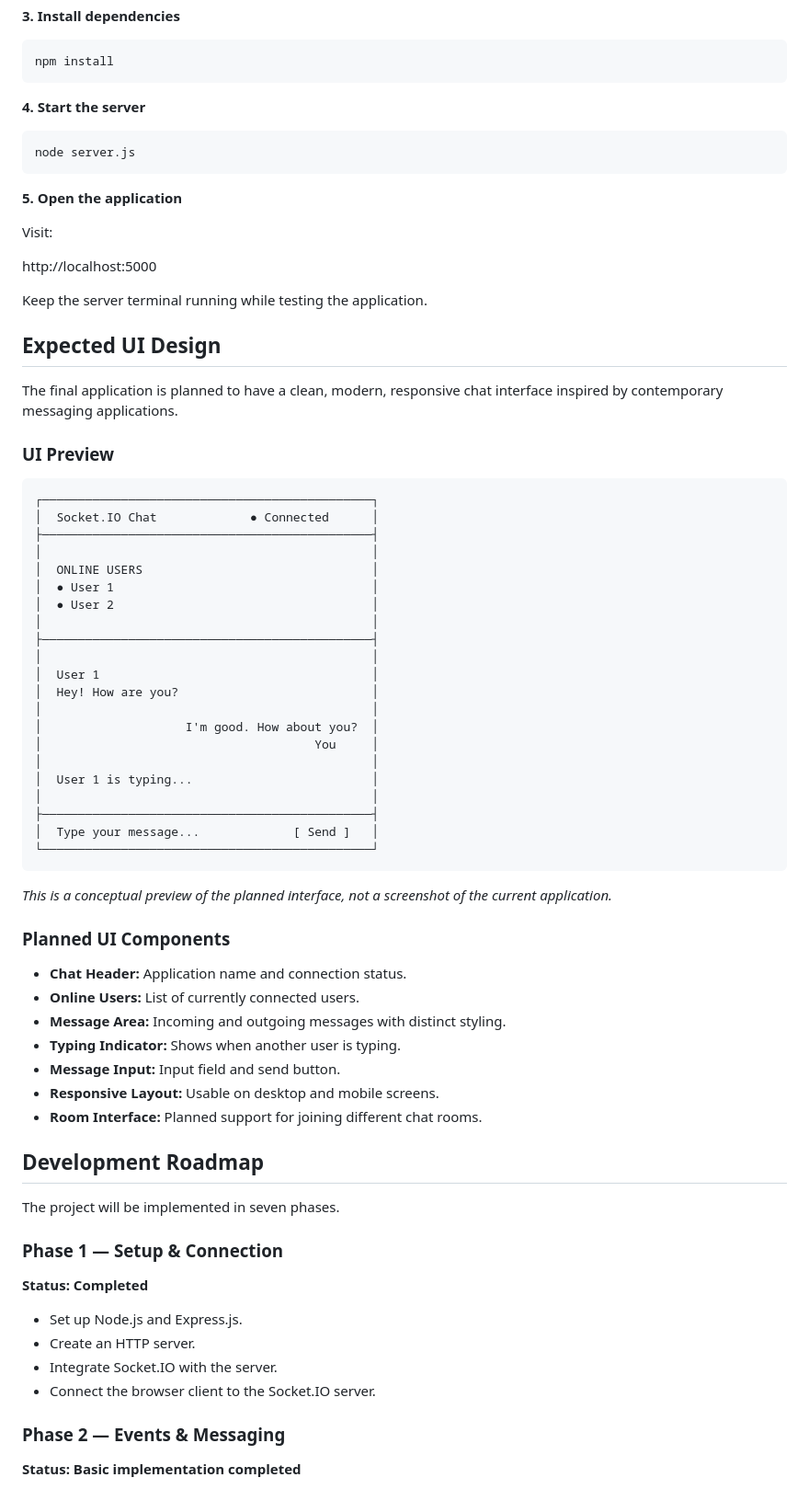
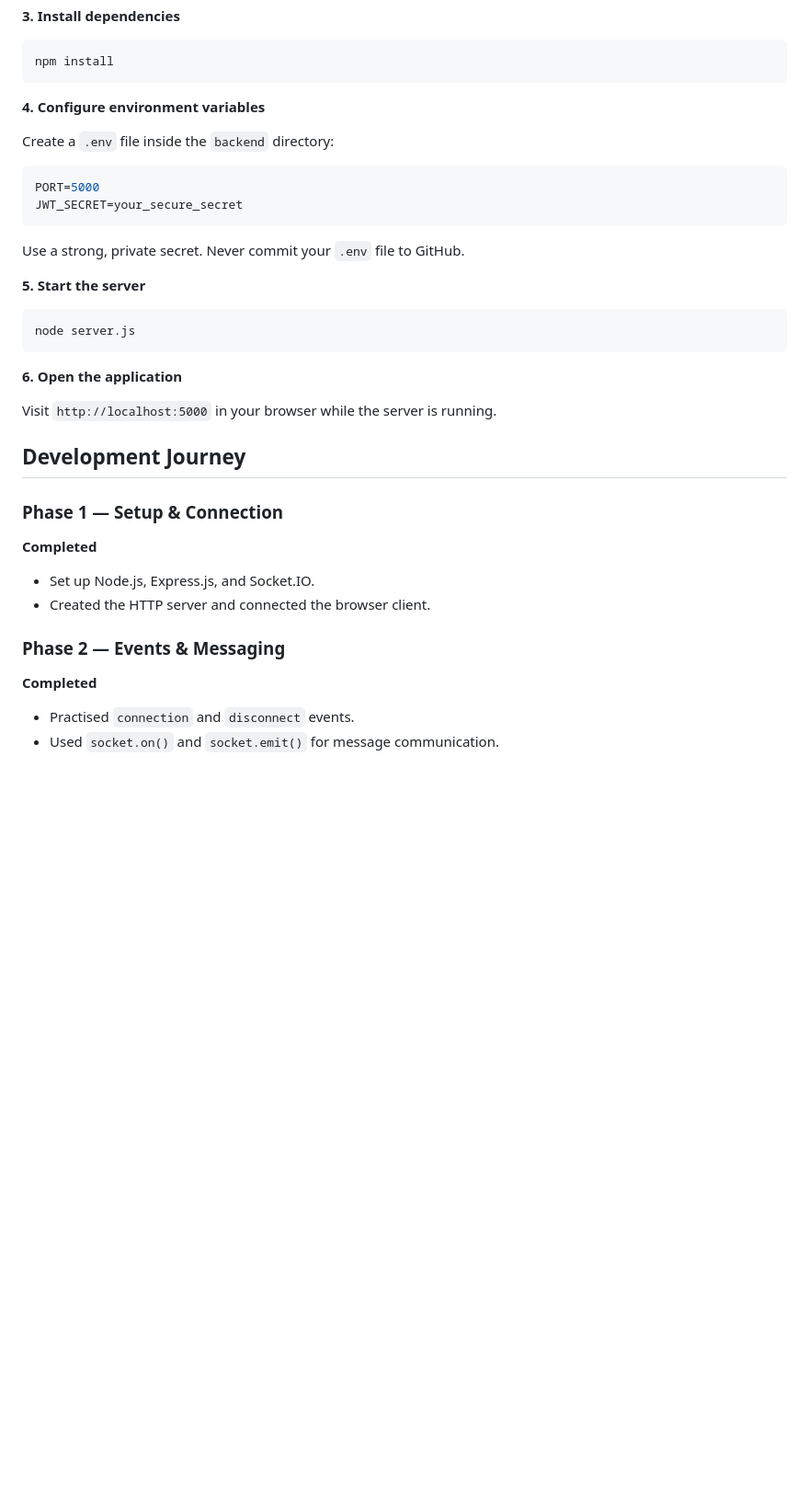
Before and after one commit to dharmiksoni15/Socket-IO-Live-Chat, a Markdown page: README.md, the part around one of its changes. Shown at 92% size. GitHub-like rendering; blank space fills up the shorter version.

````diff
--- a/README.md
+++ b/README.md
@@ -72,74 +80,36 @@ cd Socket-IO-Live-Chat/backend
 npm install
 ```
 
-**4. Start the server**
+**4. Configure environment variables**
+
+Create a `.env` file inside the `backend` directory:
+
+```env
+PORT=5000
+JWT_SECRET=your_secure_secret
+```
+
+Use a strong, private secret. Never commit your `.env` file to GitHub.
+
+**5. Start the server**
 
 ```bash
 node server.js
 ```
 
-**5. Open the application**
+**6. Open the application**
 
-Visit:
+Visit `http://localhost:5000` in your browser while the server is running.
 
-http://localhost:5000
-
-Keep the server terminal running while testing the application.
-
-## Expected UI Design
-
-The final application is planned to have a clean, modern, responsive chat interface inspired by contemporary messaging applications.
-
-### UI Preview
-
-```text
-┌──────────────────────────────────────────────┐
-│  Socket.IO Chat             ● Connected      │
-├──────────────────────────────────────────────┤
-│                                              │
-│  ONLINE USERS                                │
-│  ● User 1                                    │
-│  ● User 2                                    │
-│                                              │
-├──────────────────────────────────────────────┤
-│                                              │
-│  User 1                                      │
-│  Hey! How are you?                           │
-│                                              │
-│                    I'm good. How about you?  │
-│                                      You     │
-│                                              │
-│  User 1 is typing...                         │
-│                                              │
-├──────────────────────────────────────────────┤
-│  Type your message...             [ Send ]   │
-└──────────────────────────────────────────────┘
-```
-
-*This is a conceptual preview of the planned interface, not a screenshot of the current application.*
-
-### Planned UI Components
-
-- **Chat Header:** Application name and connection status.
-- **Online Users:** List of currently connected users.
-- **Message Area:** Incoming and outgoing messages with distinct styling.
-- **Typing Indicator:** Shows when another user is typing.
-- **Message Input:** Input field and send button.
-- **Responsive Layout:** Usable on desktop and mobile screens.
-- **Room Interface:** Planned support for joining different chat rooms.
-
-## Development Roadmap
-
-The project will be implemented in seven phases.
+## Development Journey
 
 ### Phase 1 — Setup & Connection
-**Status: Completed**
-
-- Set up Node.js and Express.js.
-- Create an HTTP server.
-- Integrate Socket.IO with the server.
-- Connect the browser client to the Socket.IO server.
+**Completed**
+- Set up Node.js, Express.js, and Socket.IO.
+- Created the HTTP server and connected the browser client.
 
 ### Phase 2 — Events & Messaging
-**Status: Basic implementation completed**
+**Completed**
+- Practised `connection` and `disconnect` events.
+- Used `socket.on()` and `socket.emit()` for message communication.
 
````
Also changed, not shown: other parts of README.md (+68 -102 lines).
